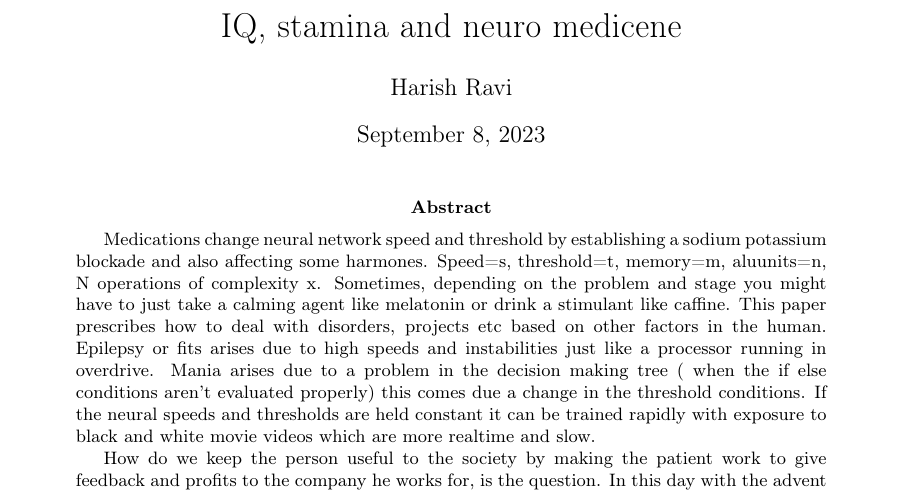
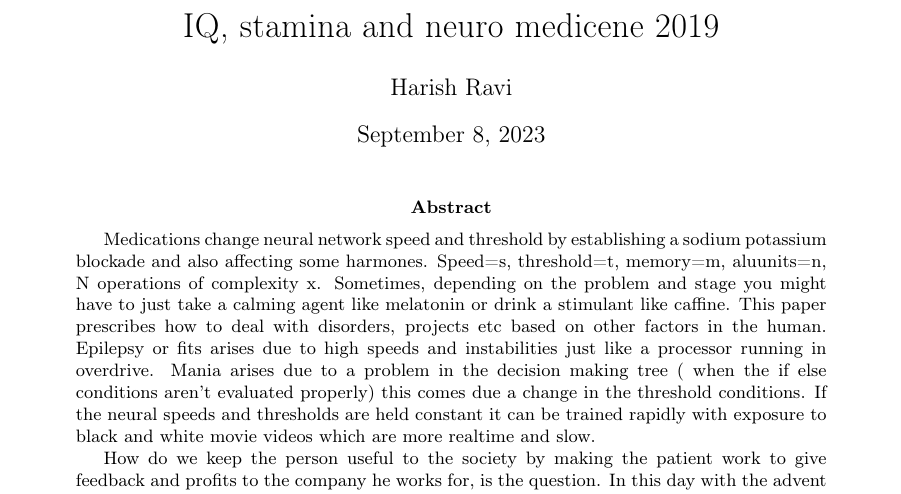
Before and after one commit to harishravi121/latex, a LaTeX paper (Brainspeedandmedicene.tex): part of page 1 of 4, cut so that both start at the same text. Compiled offline with pdfLaTeX.

Commit message:
Update Brainspeedandmedicene.tex

```diff
--- a/Brainspeedandmedicene.tex
+++ b/Brainspeedandmedicene.tex
@@ -14,7 +14,7 @@
 
 \usepackage[colorlinks=true, allcolors=blue]{hyperref}
 
-\title{ IQ, stamina and neuro medicene}
+\title{ IQ, stamina and neuro medicene 2019}
 \author{Harish Ravi}
 
 \begin{document}
```
